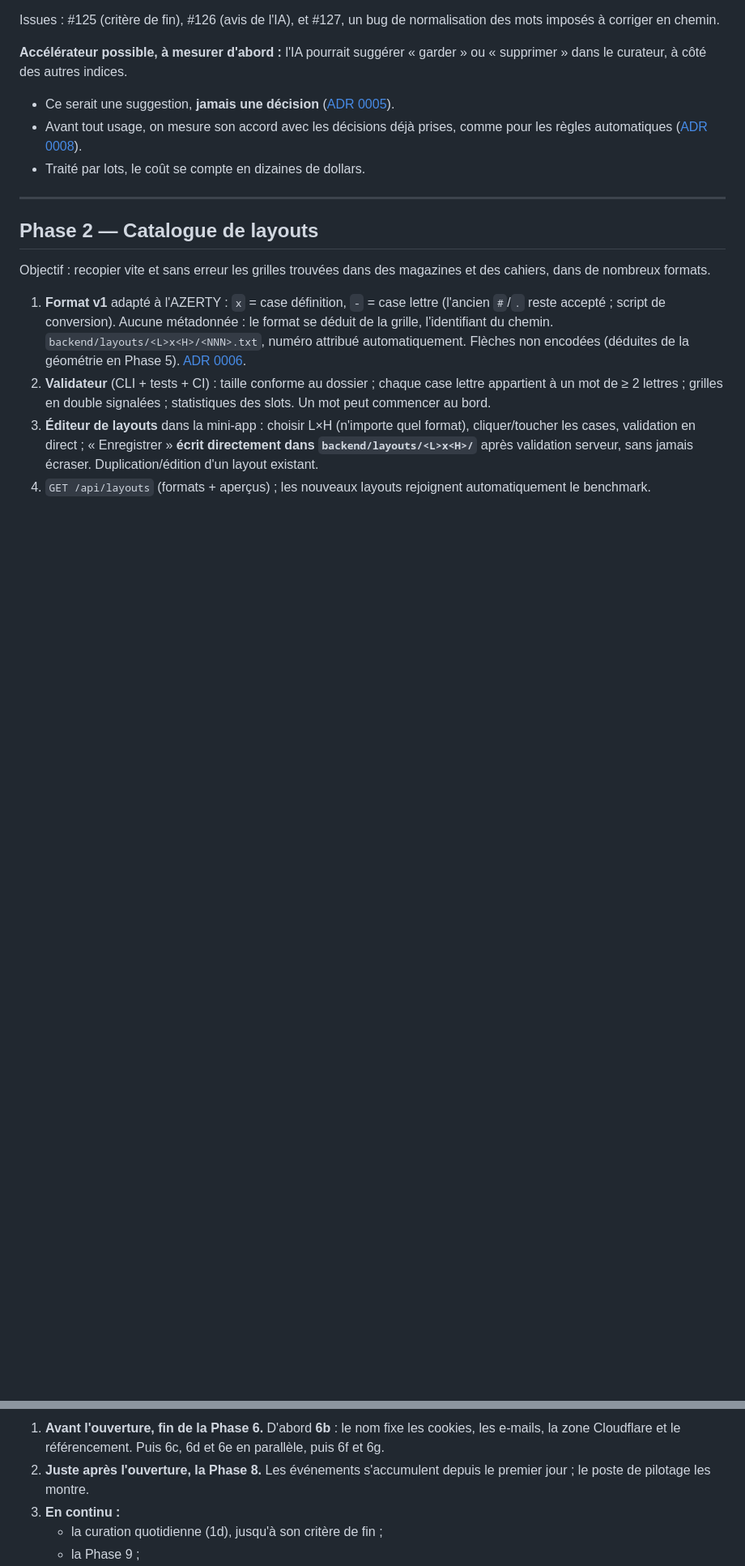
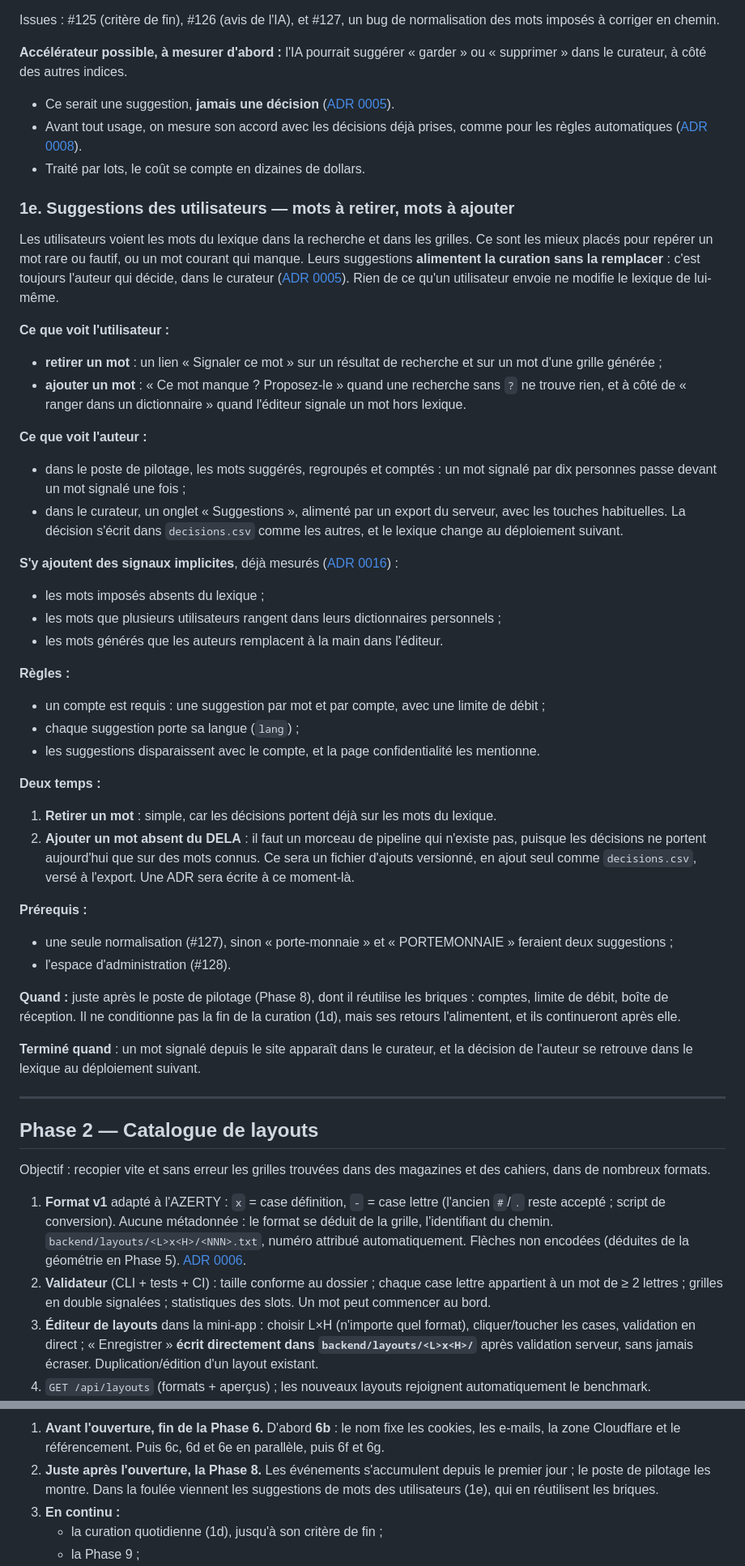
Before and after one commit to maximefd/terminator-app, a Markdown page: docs/ROADMAP.md, 2 parts joined by grey strips. Shown at 81% size. Rendered like a GitHub page; blank space fills up the shorter version.

Commit message:
docs(roadmap): suggestions de mots des utilisateurs (1e)
Signaler un mot à retirer, proposer un mot à ajouter : les suggestions
alimentent la curation, l'auteur tranche dans le curateur. Juste après le
poste de pilotage, dont elles réutilisent les briques. Issues #144 et #145.

Co-Authored-By: Claude Opus 5.5 <noreply@anthropic.com>
Claude-Session: https://claude.ai/code/session_015Y8RhUh8pHj3tWw5KakhhD

````diff
--- a/docs/ROADMAP.md
+++ b/docs/ROADMAP.md
@@ -157,6 +158,40 @@ Issues : #125 (critère de fin), #126 (avis de l'IA), et #127, un bug de normali
 - Ce serait une suggestion, **jamais une décision** ([ADR 0005](adr/0005-pipeline-du-lexique-et-decisions.md)).
 - Avant tout usage, on mesure son accord avec les décisions déjà prises, comme pour les règles automatiques ([ADR 0008](adr/0008-regles-automatiques-et-revision.md)).
 - Traité par lots, le coût se compte en dizaines de dollars.
+
+### 1e. Suggestions des utilisateurs — mots à retirer, mots à ajouter
+
+Les utilisateurs voient les mots du lexique dans la recherche et dans les grilles. Ce sont les mieux placés pour repérer un mot rare ou fautif, ou un mot courant qui manque. Leurs suggestions **alimentent la curation sans la remplacer** : c'est toujours l'auteur qui décide, dans le curateur ([ADR 0005](adr/0005-pipeline-du-lexique-et-decisions.md)). Rien de ce qu'un utilisateur envoie ne modifie le lexique de lui-même.
+
+**Ce que voit l'utilisateur :**
+- **retirer un mot** : un lien « Signaler ce mot » sur un résultat de recherche et sur un mot d'une grille générée ;
+- **ajouter un mot** : « Ce mot manque ? Proposez-le » quand une recherche sans `?` ne trouve rien, et à côté de « ranger dans un dictionnaire » quand l'éditeur signale un mot hors lexique.
+
+**Ce que voit l'auteur :**
+- dans le poste de pilotage, les mots suggérés, regroupés et comptés : un mot signalé par dix personnes passe devant un mot signalé une fois ;
+- dans le curateur, un onglet « Suggestions », alimenté par un export du serveur, avec les touches habituelles. La décision s'écrit dans `decisions.csv` comme les autres, et le lexique change au déploiement suivant.
+
+**S'y ajoutent des signaux implicites**, déjà mesurés ([ADR 0016](adr/0016-mesure-d-usage-sans-cookie.md)) :
+- les mots imposés absents du lexique ;
+- les mots que plusieurs utilisateurs rangent dans leurs dictionnaires personnels ;
+- les mots générés que les auteurs remplacent à la main dans l'éditeur.
+
+**Règles :**
+- un compte est requis : une suggestion par mot et par compte, avec une limite de débit ;
+- chaque suggestion porte sa langue (`lang`) ;
+- les suggestions disparaissent avec le compte, et la page confidentialité les mentionne.
+
+**Deux temps :**
+1. **Retirer un mot** : simple, car les décisions portent déjà sur les mots du lexique.
+2. **Ajouter un mot absent du DELA** : il faut un morceau de pipeline qui n'existe pas, puisque les décisions ne portent aujourd'hui que sur des mots connus. Ce sera un fichier d'ajouts versionné, en ajout seul comme `decisions.csv`, versé à l'export. Une ADR sera écrite à ce moment-là.
+
+**Prérequis :**
+- une seule normalisation (#127), sinon « porte-monnaie » et « PORTEMONNAIE » feraient deux suggestions ;
+- l'espace d'administration (#128).
+
+**Quand :** juste après le poste de pilotage (Phase 8), dont il réutilise les briques : comptes, limite de débit, boîte de réception. Il ne conditionne pas la fin de la curation (1d), mais ses retours l'alimentent, et ils continueront après elle.
+
+**Terminé quand** : un mot signalé depuis le site apparaît dans le curateur, et la décision de l'auteur se retrouve dans le lexique au déploiement suivant.
 
 ---
 
@@ -478,7 +515,7 @@ flowchart LR
 ```
 
 1. **Avant l'ouverture, fin de la Phase 6.** D'abord **6b** : le nom fixe les cookies, les e-mails, la zone Cloudflare et le référencement. Puis 6c, 6d et 6e en parallèle, puis 6f et 6g.
-2. **Juste après l'ouverture, la Phase 8.** Les événements s'accumulent depuis le premier jour ; le poste de pilotage les montre.
+2. **Juste après l'ouverture, la Phase 8.** Les événements s'accumulent depuis le premier jour ; le poste de pilotage les montre. Dans la foulée viennent les suggestions de mots des utilisateurs (1e), qui en réutilisent les briques.
 3. **En continu :**
    - la curation quotidienne (1d), jusqu'à son critère de fin ;
    - la Phase 9 ;
````
Also changed, not shown: other parts of docs/ROADMAP.md (+3 -0 lines), CHANGELOG.md (+1 -0 lines), docs/PRD.md (+1 -0 lines).
